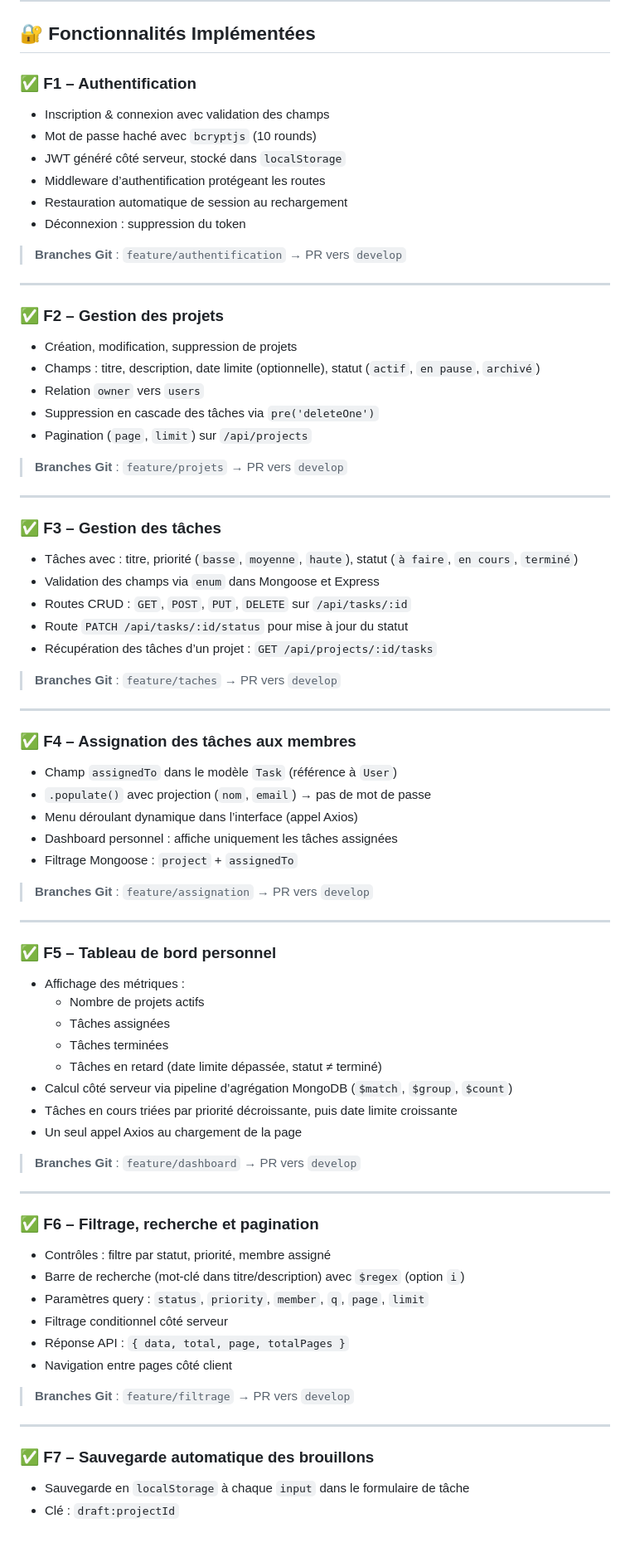
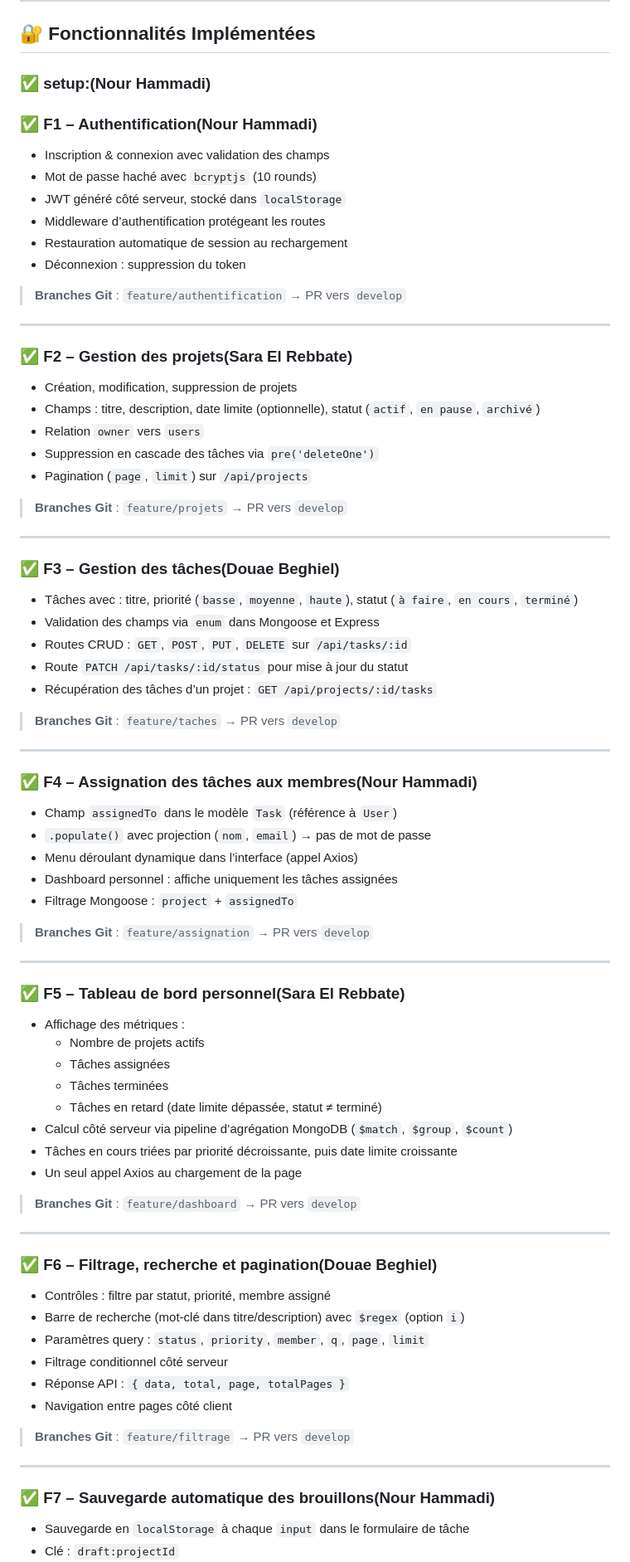
Before and after one commit to nour240/TaskFlow-project, a Markdown page: README.md, the part around one of its changes. Shown at 83% size. GitHub-like rendering; blank space fills up the shorter version.

```diff
--- a/README.md
+++ b/README.md
@@ -27,8 +27,8 @@
 
 
 ## 🔐 Fonctionnalités Implémentées
-
-### ✅ F1 – Authentification
+### ✅ setup:(Nour Hammadi)
+### ✅ F1 – Authentification(Nour Hammadi)
 - Inscription & connexion avec validation des champs
 - Mot de passe haché avec `bcryptjs` (10 rounds)
 - JWT généré côté serveur, stocké dans `localStorage`
@@ -40,7 +40,7 @@
 
 ---
 
-### ✅ F2 – Gestion des projets
+### ✅ F2 – Gestion des projets(Sara El Rebbate)
 - Création, modification, suppression de projets
 - Champs : titre, description, date limite (optionnelle), statut (`actif`, `en pause`, `archivé`)
 - Relation `owner` vers `users`
@@ -51,7 +51,7 @@
 
 ---
 
-### ✅ F3 – Gestion des tâches
+### ✅ F3 – Gestion des tâches(Douae Beghiel)
 - Tâches avec : titre, priorité (`basse`, `moyenne`, `haute`), statut (`à faire`, `en cours`, `terminé`)
 - Validation des champs via `enum` dans Mongoose et Express
 - Routes CRUD : `GET`, `POST`, `PUT`, `DELETE` sur `/api/tasks/:id`
@@ -62,7 +62,7 @@
 
 ---
 
-### ✅ F4 – Assignation des tâches aux membres
+### ✅ F4 – Assignation des tâches aux membres(Nour Hammadi)
 - Champ `assignedTo` dans le modèle `Task` (référence à `User`)
 - `.populate()` avec projection (`nom`, `email`) → pas de mot de passe
 - Menu déroulant dynamique dans l’interface (appel Axios)
@@ -73,7 +73,7 @@
 
 ---
 
-### ✅ F5 – Tableau de bord personnel
+### ✅ F5 – Tableau de bord personnel(Sara El Rebbate)
 - Affichage des métriques :
   - Nombre de projets actifs
   - Tâches assignées
@@ -87,7 +87,7 @@
 
 ---
 
-### ✅ F6 – Filtrage, recherche et pagination
+### ✅ F6 – Filtrage, recherche et pagination(Douae Beghiel)
 - Contrôles : filtre par statut, priorité, membre assigné
 - Barre de recherche (mot-clé dans titre/description) avec `$regex` (option `i`)
 - Paramètres query : `status`, `priority`, `member`, `q`, `page`, `limit`
@@ -99,7 +99,7 @@
 
 ---
 
-### ✅ F7 – Sauvegarde automatique des brouillons
+### ✅ F7 – Sauvegarde automatique des brouillons(Nour Hammadi)
 - Sauvegarde en `localStorage` à chaque `input` dans le formulaire de tâche
 - Clé : `draft:projectId`
 - Restauration automatique au chargement du formulaire
```
Also changed, not shown: other parts of README.md (+14 -14 lines).
